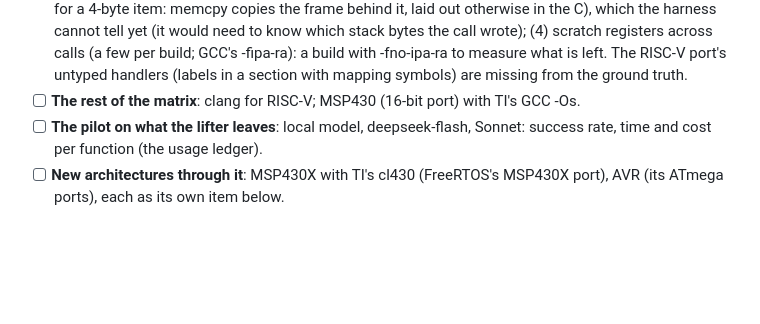
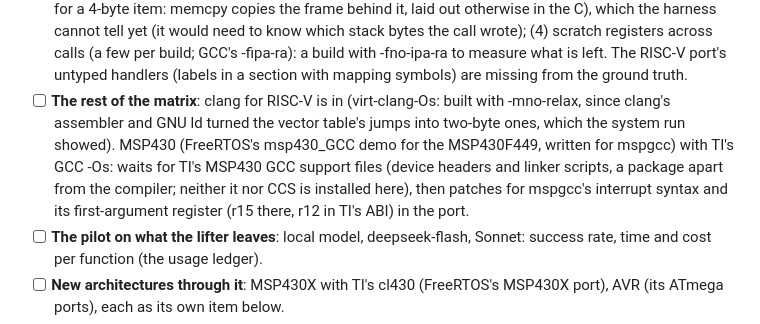
Before and after one commit to dwzg/dread, a Markdown page: docs/todo.md, the part around the change. Rendered like a GitHub page; blank space fills up the shorter version.

Commit message:
todo: clang on RISC-V in, MSP430 waits for TI's support files
Co-Authored-By: Claude Opus 5.5 <noreply@anthropic.com>
Claude-Session: https://claude.ai/code/session_019fMd8UBkSBhr2DMaxJZhqr

```diff
--- a/docs/todo.md
+++ b/docs/todo.md
@@ -349,7 +349,12 @@ repository holds the recipe only (CLAUDE.md, rule 1); builds and results live in
   registers across calls (a few per build; GCC's -fipa-ra): a build with -fno-ipa-ra to measure what
   is left. The RISC-V port's untyped handlers (labels in a section with mapping symbols) are missing
   from the ground truth.
-- [ ] **The rest of the matrix**: clang for RISC-V; MSP430 (16-bit port) with TI's GCC -Os.
+- [ ] **The rest of the matrix**: clang for RISC-V is in (virt-clang-Os: built with -mno-relax, since
+  clang's assembler and GNU ld turned the vector table's jumps into two-byte ones, which the system run
+  showed). MSP430 (FreeRTOS's msp430_GCC demo for the MSP430F449, written for mspgcc) with TI's GCC
+  -Os: waits for TI's MSP430 GCC support files (device headers and linker scripts, a package apart
+  from the compiler; neither it nor CCS is installed here), then patches for mspgcc's interrupt
+  syntax and its first-argument register (r15 there, r12 in TI's ABI) in the port.
 - [ ] **The pilot on what the lifter leaves**: local model, deepseek-flash, Sonnet: success rate, time
   and cost per function (the usage ledger).
 - [ ] **New architectures through it**: MSP430X with TI's cl430 (FreeRTOS's MSP430X port), AVR (its
```
